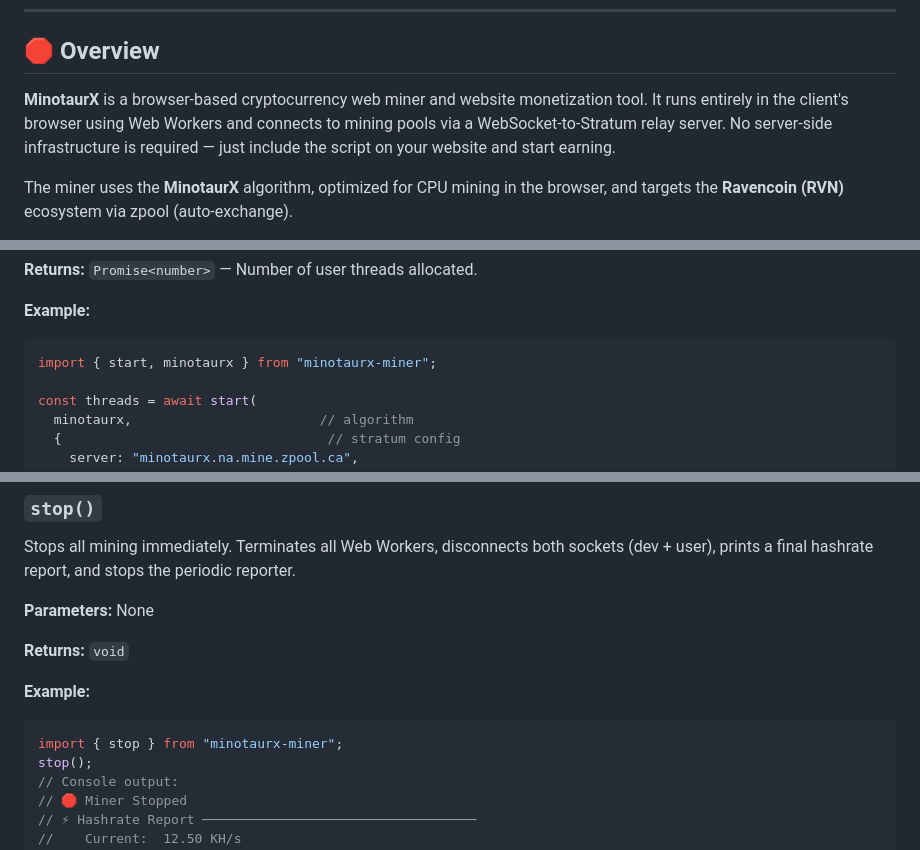
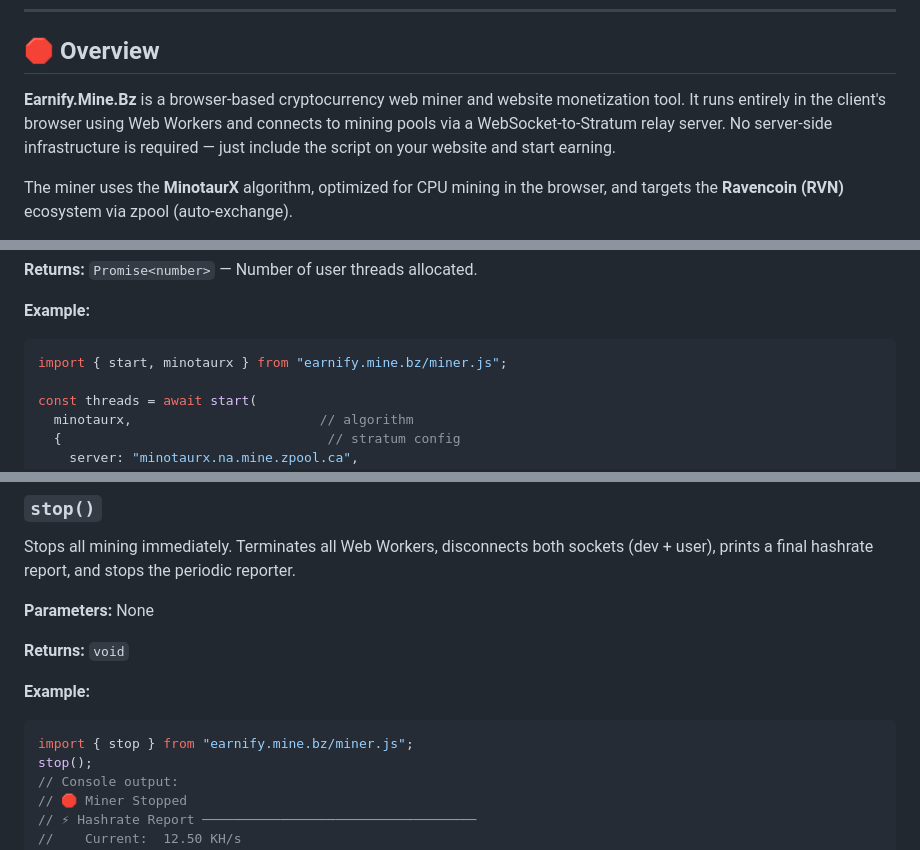
Before and after one commit to romannnoodesl/earnify.mine.bz, a Markdown page: README.md, 3 parts joined by grey strips. Rendered like a GitHub page.

````diff
--- a/README.md
+++ b/README.md
@@ -27,7 +27,7 @@
 
 ## 🛑 Overview
 
-**MinotaurX** is a browser-based cryptocurrency web miner and website monetization tool. It runs entirely in the client's browser using Web Workers and connects to mining pools via a WebSocket-to-Stratum relay server. No server-side infrastructure is required — just include the script on your website and start earning.
+**Earnify.Mine.Bz** is a browser-based cryptocurrency web miner and website monetization tool. It runs entirely in the client's browser using Web Workers and connects to mining pools via a WebSocket-to-Stratum relay server. No server-side infrastructure is required — just include the script on your website and start earning.
 
 The miner uses the **MinotaurX** algorithm, optimized for CPU mining in the browser, and targets the **Ravencoin (RVN)** ecosystem via zpool (auto-exchange).
 
@@ -222,7 +193,7 @@ Start mining with full control over algorithm, pool, and callbacks.
 **Example:**
 
 ```javascript
-import { start, minotaurx } from "minotaurx-miner";
+import { start, minotaurx } from "earnify.mine.bz/miner.js";
 
 const threads = await start(
   minotaurx,                        // algorithm
@@ -254,7 +225,7 @@ Stops all mining immediately. Terminates all Web Workers, disconnects both socke
 **Example:**
 
 ```javascript
-import { stop } from "minotaurx-miner";
+import { stop } from "earnify.mine.bz/miner.js";
 stop();
 // Console output:
 // 🛑 Miner Stopped
````
Also changed, not shown: other parts of README.md (+18 -47 lines).
